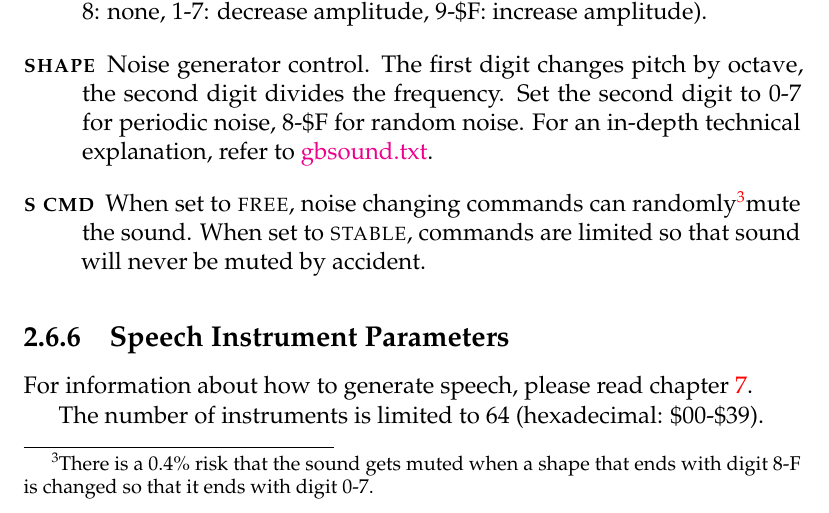
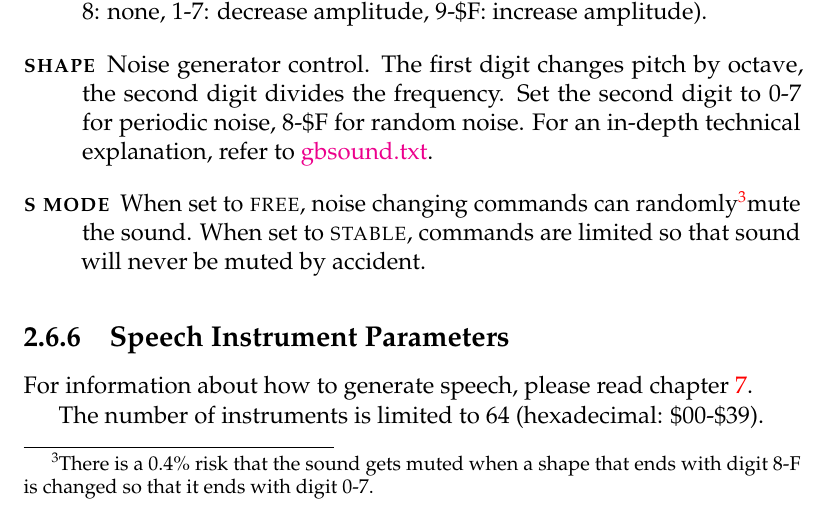
Before and after one commit to jkotlinski/lsdj-doc, a LaTeX thesis (lsdj-manual.tex, which reads screens.tex): part of page 26 of 76, cut so that both start at the same text. Compiled offline with pdfLaTeX.

Commit message:
7.0.5 s cmd => s mode

```diff
--- a/screens.tex
+++ b/screens.tex
@@ -278,7 +278,7 @@ The wave instrument can play back synth sounds generated by the soft synthesizer
 	\item[\textsc{envelope}] First digit is initial amplitude (0-\$F); second digit is release (0, 8: none, 1-7: decrease amplitude, 9-\$F: increase amplitude).
     \item[\textsc{shape}] Noise generator control. The first digit changes pitch by octave, the second digit divides the frequency. Set the second digit to 0-7 for periodic noise, 8-\$F for random noise.
         For an in-depth technical explanation, refer to \href{https://google.com\&q=gbsound.txt}{gbsound.txt}.
-	\item[\textsc{s cmd}] When set to \textsc{free}, noise changing commands can randomly\footnotemark mute the sound. When set to \textsc{stable}, commands are limited so that sound will never be muted by accident.
+	\item[\textsc{s mode}] When set to \textsc{free}, noise changing commands can randomly\footnotemark mute the sound. When set to \textsc{stable}, commands are limited so that sound will never be muted by accident.
 \footnotetext{There is a 0.4\% risk that the sound gets muted when a shape that ends with digit 8-F
         is changed so that it ends with digit 0-7.}
 \end{description}
```
